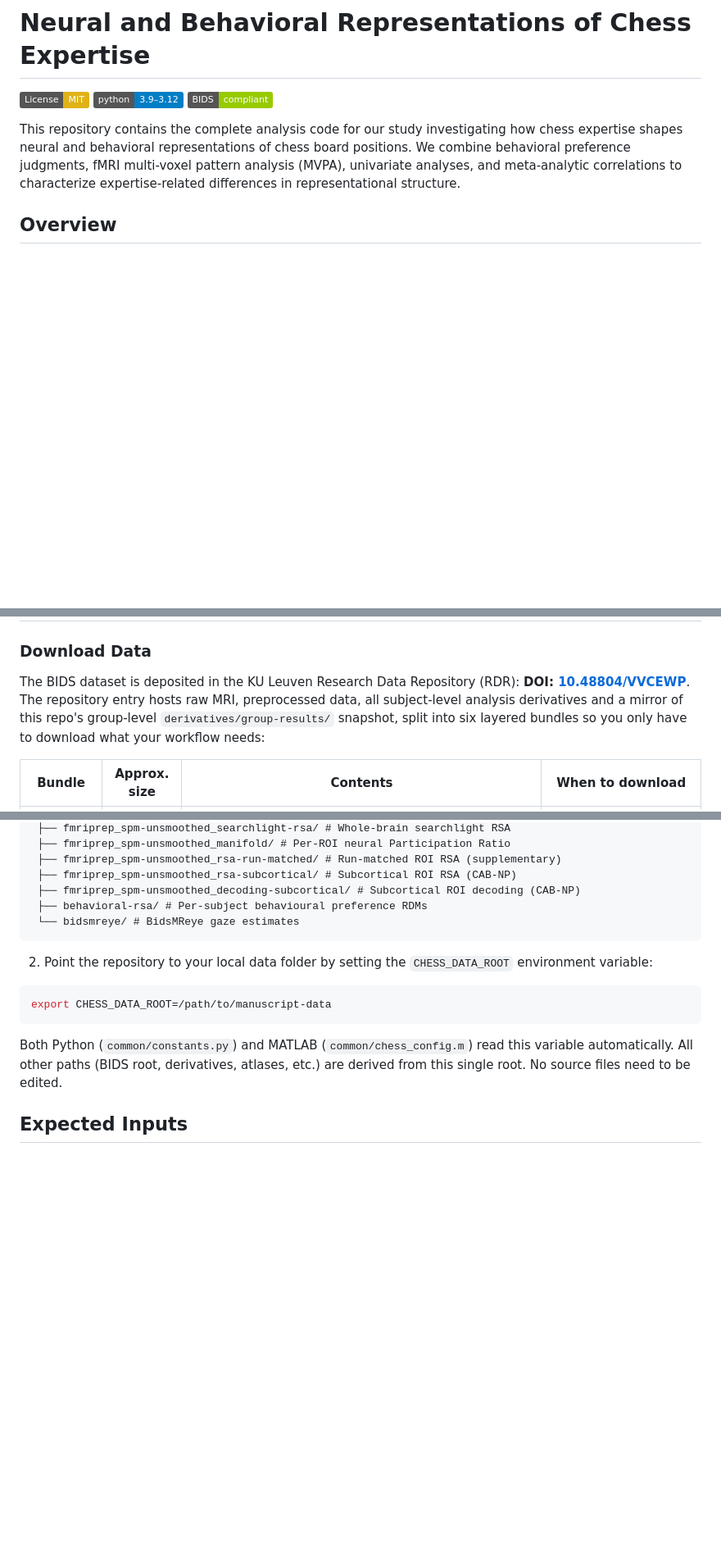
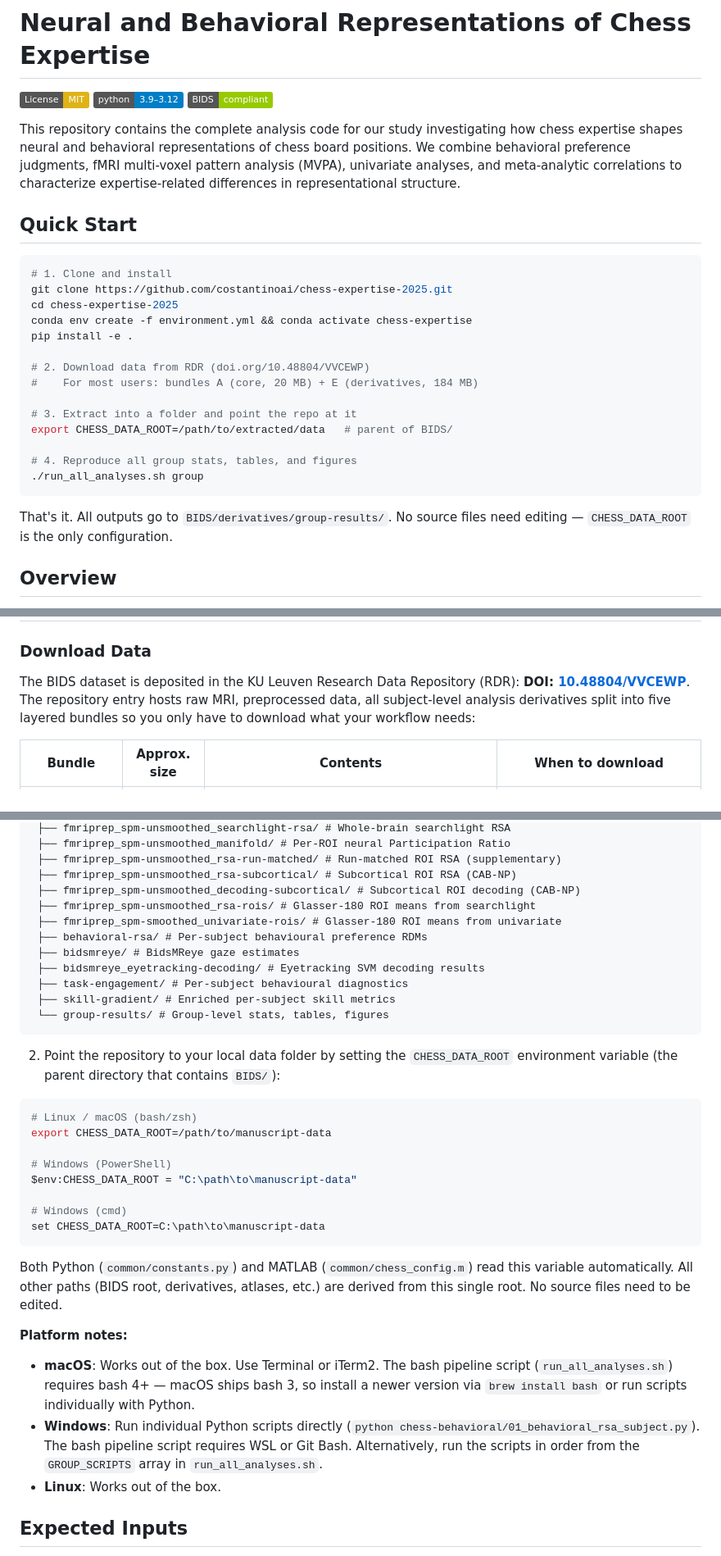
Before and after one commit to costantinoai/chess-expertise-2025, a Markdown page: README.md, 3 parts joined by grey strips. Shown at 82% size. Rendered like a GitHub page; badges without logos; blank space fills up the shorter version.

Commit message:
docs: add quick-start section, platform notes, update bundle table and folder trees

````diff
--- a/README.md
+++ b/README.md
@@ -5,6 +5,27 @@
 [![BIDS](https://img.shields.io/badge/BIDS-compliant-green.svg)](https://bids.neuroimaging.io/)
 
 This repository contains the complete analysis code for our study investigating how chess expertise shapes neural and behavioral representations of chess board positions. We combine behavioral preference judgments, fMRI multi-voxel pattern analysis (MVPA), univariate analyses, and meta-analytic correlations to characterize expertise-related differences in representational structure.
+
+## Quick Start
+
+```bash
+# 1. Clone and install
+git clone https://github.com/costantinoai/chess-expertise-2025.git
+cd chess-expertise-2025
+conda env create -f environment.yml && conda activate chess-expertise
+pip install -e .
+
+# 2. Download data from RDR (doi.org/10.48804/VVCEWP)
+#    For most users: bundles A (core, 20 MB) + E (derivatives, 184 MB)
+
+# 3. Extract into a folder and point the repo at it
+export CHESS_DATA_ROOT=/path/to/extracted/data   # parent of BIDS/
+
+# 4. Reproduce all group stats, tables, and figures
+./run_all_analyses.sh group
+```
+
+That's it. All outputs go to `BIDS/derivatives/group-results/`. No source files need editing — `CHESS_DATA_ROOT` is the only configuration.
 
 ## Overview
 
@@ -112,8 +133,7 @@ If running subject-level GLM and/or MVPA analyses:
 The BIDS dataset is deposited in the KU Leuven Research Data Repository (RDR):
 **DOI: [10.48804/VVCEWP](https://doi.org/10.48804/VVCEWP)**. The repository
 entry hosts raw MRI, preprocessed data, all subject-level analysis derivatives
-and a mirror of this repo's group-level `derivatives/group-results/` snapshot, split into six
-layered bundles so you only have to download what your workflow needs:
+split into five layered bundles so you only have to download what your workflow needs:
 
 | Bundle | Approx. size | Contents | When to download |
 |:--:|---|---|---|
@@ -158,20 +178,38 @@ All analyses read their inputs from a **single external data root**. Configure t
  ├── fmriprep_spm-unsmoothed_rsa-run-matched/ # Run-matched ROI RSA (supplementary)
  ├── fmriprep_spm-unsmoothed_rsa-subcortical/ # Subcortical ROI RSA (CAB-NP)
  ├── fmriprep_spm-unsmoothed_decoding-subcortical/ # Subcortical ROI decoding (CAB-NP)
+ ├── fmriprep_spm-unsmoothed_rsa-rois/ # Glasser-180 ROI means from searchlight
+ ├── fmriprep_spm-smoothed_univariate-rois/ # Glasser-180 ROI means from univariate
  ├── behavioral-rsa/ # Per-subject behavioural preference RDMs
- └── bidsmreye/ # BidsMReye gaze estimates
+ ├── bidsmreye/ # BidsMReye gaze estimates
+ ├── bidsmreye_eyetracking-decoding/ # Eyetracking SVM decoding results
+ ├── task-engagement/ # Per-subject behavioural diagnostics
+ ├── skill-gradient/ # Enriched per-subject skill metrics
+ └── group-results/ # Group-level stats, tables, figures
 ```
 
 2) Point the repository to your local data folder by setting the `CHESS_DATA_ROOT`
-environment variable:
+environment variable (the parent directory that contains `BIDS/`):
 
 ```bash
+# Linux / macOS (bash/zsh)
 export CHESS_DATA_ROOT=/path/to/manuscript-data
+
+# Windows (PowerShell)
+$env:CHESS_DATA_ROOT = "C:\path\to\manuscript-data"
+
+# Windows (cmd)
+set CHESS_DATA_ROOT=C:\path\to\manuscript-data
 ```
 
 Both Python (`common/constants.py`) and MATLAB (`common/chess_config.m`) read this
 variable automatically. All other paths (BIDS root, derivatives, atlases, etc.) are
 derived from this single root. No source files need to be edited.
+
+**Platform notes:**
+- **macOS**: Works out of the box. Use Terminal or iTerm2. The bash pipeline script (`run_all_analyses.sh`) requires bash 4+ — macOS ships bash 3, so install a newer version via `brew install bash` or run scripts individually with Python.
+- **Windows**: Run individual Python scripts directly (`python chess-behavioral/01_behavioral_rsa_subject.py`). The bash pipeline script requires WSL or Git Bash. Alternatively, run the scripts in order from the `GROUP_SCRIPTS` array in `run_all_analyses.sh`.
+- **Linux**: Works out of the box.
 
 ## Expected Inputs
 
````
Also changed, not shown: other parts of README.md (+14 -3 lines).
